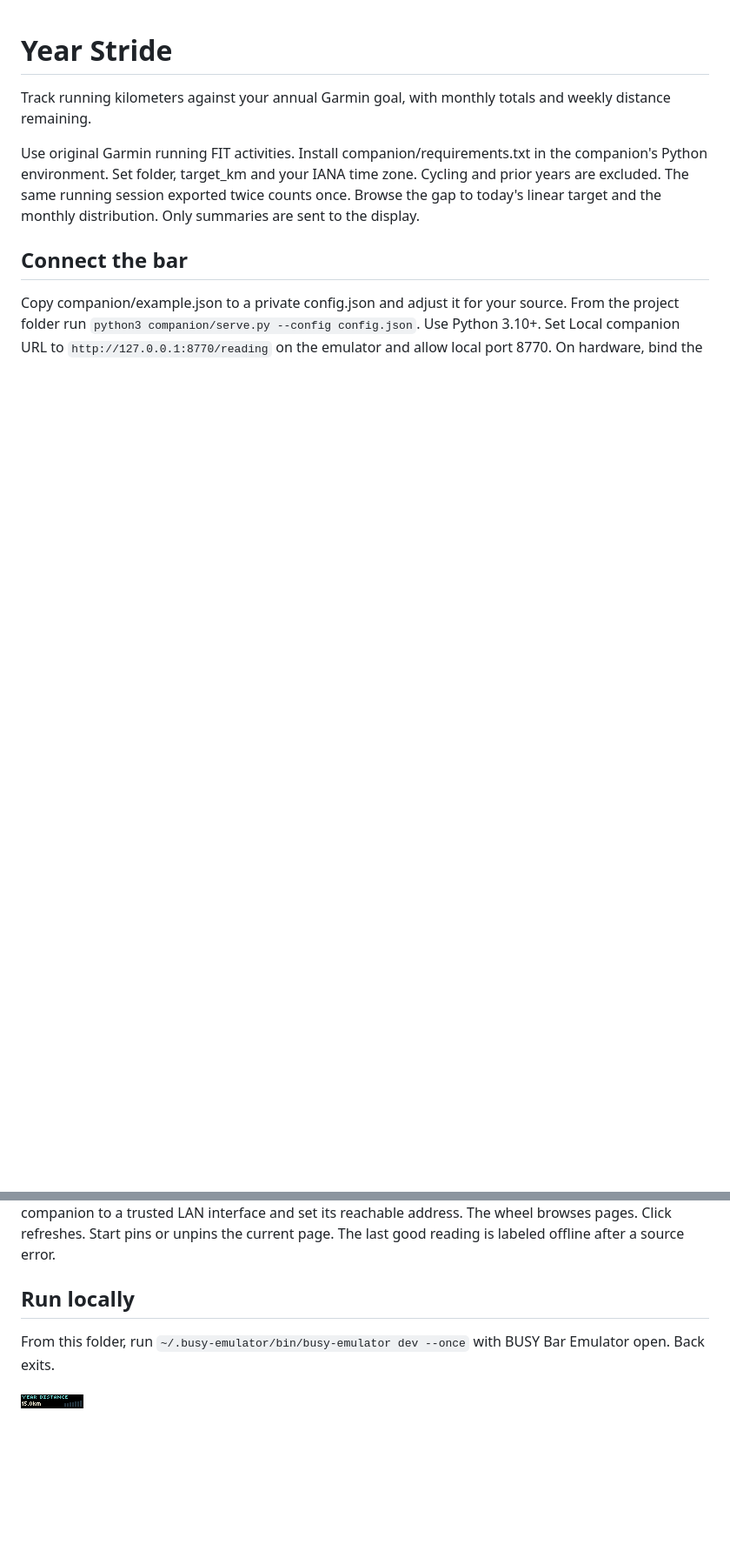
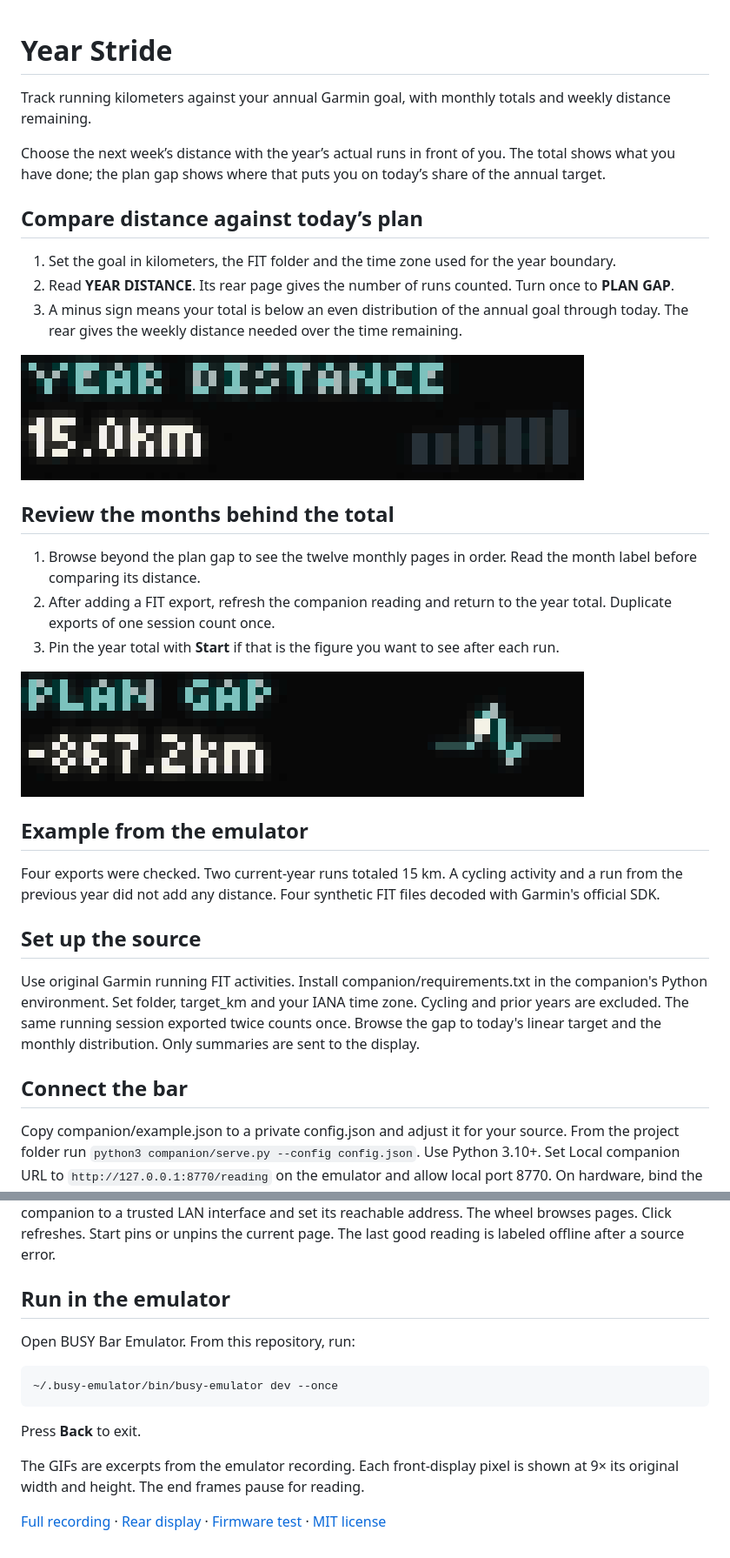
Before and after one commit to ncoooooper/busybar-year-stride, a Markdown page: README.md, 2 parts joined by grey strips. Shown at 87% size. GitHub-like rendering; pictures changed too: media/guide/inspect-plan-gap.gif (added), media/guide/return-to-year-distance.gif (added); blank space fills up the shorter version.

Commit message:
Add an illustrated user guide with recorded control sequences

````diff
--- a/README.md
+++ b/README.md
@@ -1,6 +1,30 @@
 # Year Stride
 
 Track running kilometers against your annual Garmin goal, with monthly totals and weekly distance remaining.
+
+Choose the next week’s distance with the year’s actual runs in front of you. The total shows what you have done; the plan gap shows where that puts you on today’s share of the annual target.
+
+## Compare distance against today’s plan
+
+1. Set the goal in kilometers, the FIT folder and the time zone used for the year boundary.
+2. Read **YEAR DISTANCE**. Its rear page gives the number of runs counted. Turn once to **PLAN GAP**.
+3. A minus sign means your total is below an even distribution of the annual goal through today. The rear gives the weekly distance needed over the time remaining.
+
+![The year’s 15.0 km total gives way to the signed distance gap.](media/guide/inspect-plan-gap.gif)
+
+## Review the months behind the total
+
+1. Browse beyond the plan gap to see the twelve monthly pages in order. Read the month label before comparing its distance.
+2. After adding a FIT export, refresh the companion reading and return to the year total. Duplicate exports of one session count once.
+3. Pin the year total with **Start** if that is the figure you want to see after each run.
+
+![The plan gap returns to the 15.0 km yearly distance.](media/guide/return-to-year-distance.gif)
+
+## Example from the emulator
+
+Four exports were checked. Two current-year runs totaled 15 km. A cycling activity and a run from the previous year did not add any distance. Four synthetic FIT files decoded with Garmin's official SDK.
+
+## Set up the source
 
 Use original Garmin running FIT activities. Install companion/requirements.txt in the companion's Python environment. Set folder, target_km and your IANA time zone. Cycling and prior years are excluded. The same running session exported twice counts once. Browse the gap to today's linear target and the monthly distribution. Only summaries are sent to the display.
 
@@ -8,8 +32,16 @@ Use original Garmin running FIT activities. Install companion/requirements.txt i
 
 Copy companion/example.json to a private config.json and adjust it for your source. From the project folder run `python3 companion/serve.py --config config.json`. Use Python 3.10+. Set Local companion URL to `http://127.0.0.1:8770/reading` on the emulator and allow local port 8770. On hardware, bind the companion to a trusted LAN interface and set its reachable address. The wheel browses pages. Click refreshes. Start pins or unpins the current page. The last good reading is labeled offline after a source error.
 
-## Run locally
+## Run in the emulator
 
-From this folder, run `~/.busy-emulator/bin/busy-emulator dev --once` with BUSY Bar Emulator open. Back exits.
+Open BUSY Bar Emulator. From this repository, run:
 
-![BUSY Bar front display](screenshots/front-1.png)
+```sh
+~/.busy-emulator/bin/busy-emulator dev --once
+```
+
+Press **Back** to exit.
+
+The GIFs are excerpts from the emulator recording. Each front-display pixel is shown at 9× its original width and height. The end frames pause for reading.
+
+[Full recording](media/controls.mp4) · [Rear display](screenshots/back-1.png) · [Firmware test](EMULATOR-QA.md) · [MIT license](LICENSE)
````
